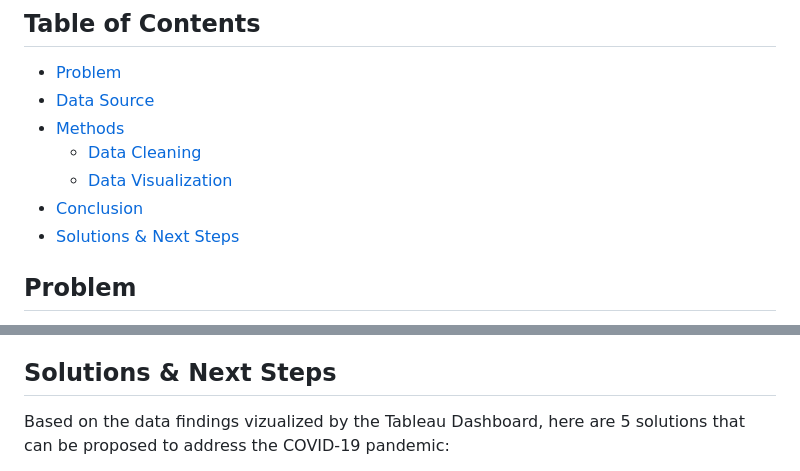
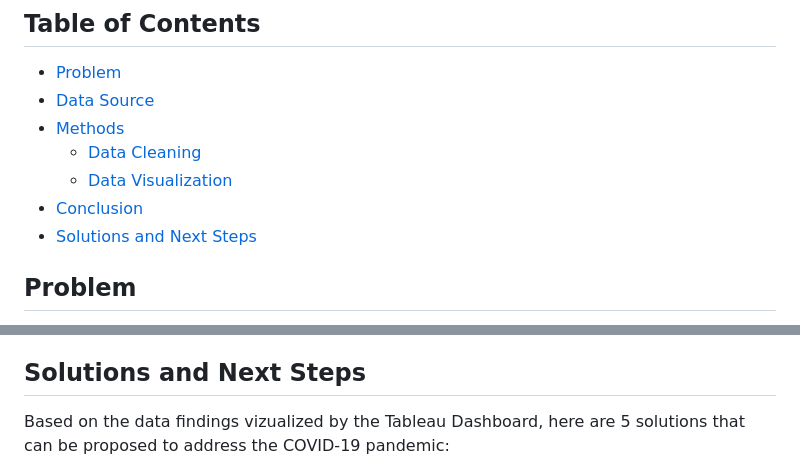
Before and after one commit to IbrahimsDataVault/ProjectsShowcase, a Markdown page: README.md, 2 parts joined by grey strips. Rendered like a GitHub page.

```diff
--- a/README.md
+++ b/README.md
@@ -14,7 +14,7 @@
   - [Data Cleaning](#Data-Cleaning)
   - [Data Visualization](#Data-Visualization)
 - [Conclusion](#Conclusion)
-- [Solutions & Next Steps](#solutions-next-steps)
+- [Solutions and Next Steps](#solutions-and-next-steps)
 
 ## Problem
 In this case study, I analyzed data on COVID-19 infection rates and death counts. The goal of this analysis is to understand the spread of the virus and identify any patterns or trends that can help inform policy decisions. The data will be cleaned and organized in SQL, and then visualized using Tableau to gain insights.
@@ -127,7 +127,7 @@ ORDER BY
 ## Conclusion
 Key findings from the dashboard until the date of knowledge cutoff (Jan 2023) show that about 1 percent of the world's population who have been infected with COVID-19 have died, and Europe leads the world with the highest infection death count and infection rate in the world. This information can be used by policymakers and healthcare professionals to make informed decisions about how to respond to the pandemic. I will continue to update the dashboard and case study to reflect the most current data and insights. The goal of this analysis is to help stakeholders understand the spread of the virus and take action to slow its spread and save lives.
 
-## Solutions & Next Steps
+## Solutions and Next Steps
 Based on the data findings vizualized by the Tableau Dashboard, here are 5 solutions that can be proposed to address the COVID-19 pandemic:
 1. Increased Vaccination Efforts in Europe: Europe has the highest death count among the continents, and many countries in Europe have high infection rates. By increasing vaccination efforts in Europe, we can protect the population and potentially reduce the death count.
 2. Targeted Testing and Contact Tracing in High-Risk Countries: Cyprus and South Korea have some of the highest infection rates in the world. By targeting testing and contact tracing efforts in these countries, we can identify and isolate infected individuals more effectively, slowing the spread of the virus.
```
